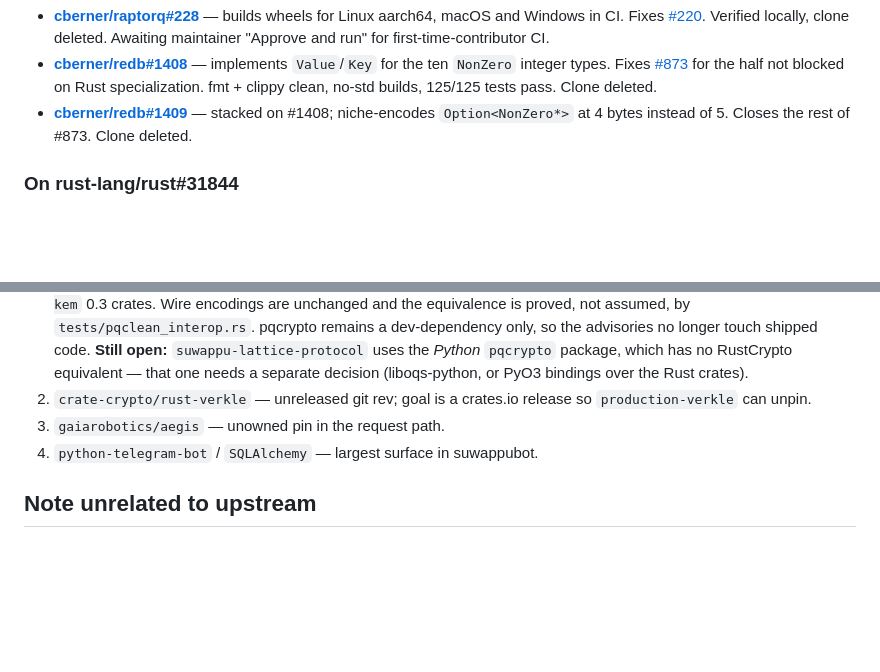
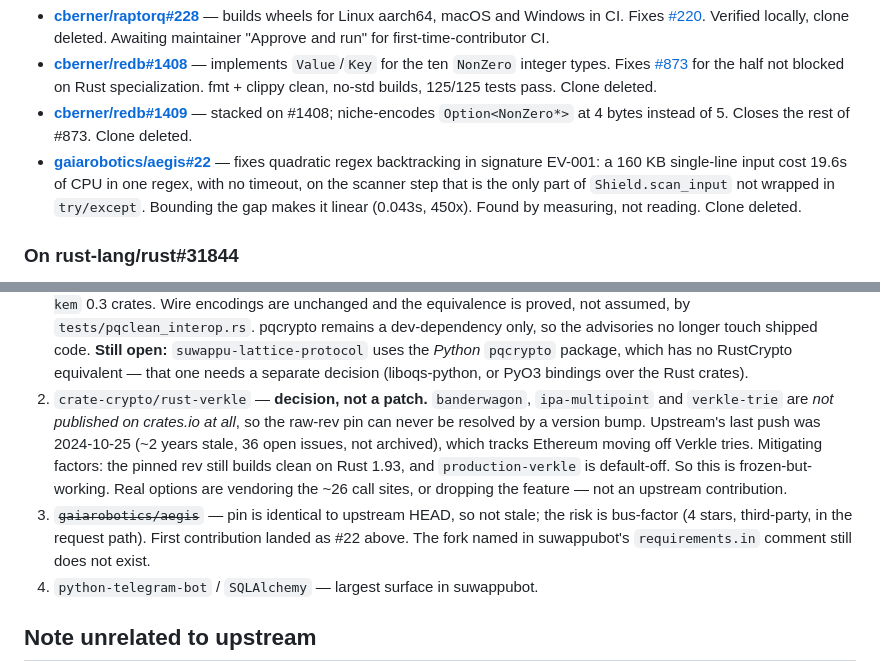
Before and after one commit to 0xSoftBoi/oss-contribution-board, a Markdown page: UPSTREAM_PRIORITIES.md, 2 parts joined by grey strips. Drawn GitHub-style; blank space fills up the shorter version.

Commit message:
Record aegis#22 and the rust-verkle finding
Co-Authored-By: Claude Opus 5 (1M context) <noreply@anthropic.com>

```diff
--- a/UPSTREAM_PRIORITIES.md
+++ b/UPSTREAM_PRIORITIES.md
@@ -75,6 +75,12 @@ Never hold two upstream working copies at once.
 - **[cberner/redb#1409](https://github.com/cberner/redb/pull/1409)** — stacked on
   #1408; niche-encodes `Option<NonZero*>` at 4 bytes instead of 5. Closes the
   rest of #873. Clone deleted.
+- **[gaiarobotics/aegis#22](https://github.com/gaiarobotics/aegis/pull/22)** —
+  fixes quadratic regex backtracking in signature EV-001: a 160 KB single-line
+  input cost 19.6s of CPU in one regex, with no timeout, on the scanner step
+  that is the only part of `Shield.scan_input` not wrapped in `try/except`.
+  Bounding the gap makes it linear (0.043s, 450x). Found by measuring, not
+  reading. Clone deleted.
 
 ### On rust-lang/rust#31844
 
@@ -106,9 +112,18 @@ Next targets, hardest reliance first. One at a time, per the protocol above.
    code. **Still open:** `suwappu-lattice-protocol` uses the *Python* `pqcrypto`
    package, which has no RustCrypto equivalent — that one needs a separate
    decision (liboqs-python, or PyO3 bindings over the Rust crates).
-2. `crate-crypto/rust-verkle` — unreleased git rev; goal is a crates.io release
-   so `production-verkle` can unpin.
-3. `gaiarobotics/aegis` — unowned pin in the request path.
+2. `crate-crypto/rust-verkle` — **decision, not a patch.** `banderwagon`,
+   `ipa-multipoint` and `verkle-trie` are *not published on crates.io at all*,
+   so the raw-rev pin can never be resolved by a version bump. Upstream's last
+   push was 2024-10-25 (~2 years stale, 36 open issues, not archived), which
+   tracks Ethereum moving off Verkle tries. Mitigating factors: the pinned rev
+   still builds clean on Rust 1.93, and `production-verkle` is default-off. So
+   this is frozen-but-working. Real options are vendoring the ~26 call sites,
+   or dropping the feature — not an upstream contribution.
+3. ~~`gaiarobotics/aegis`~~ — pin is identical to upstream HEAD, so not
+   stale; the risk is bus-factor (4 stars, third-party, in the request path).
+   First contribution landed as #22 above. The fork named in suwappubot's
+   `requirements.in` comment still does not exist.
 4. `python-telegram-bot` / `SQLAlchemy` — largest surface in suwappubot.
 
 ## Note unrelated to upstream
```
